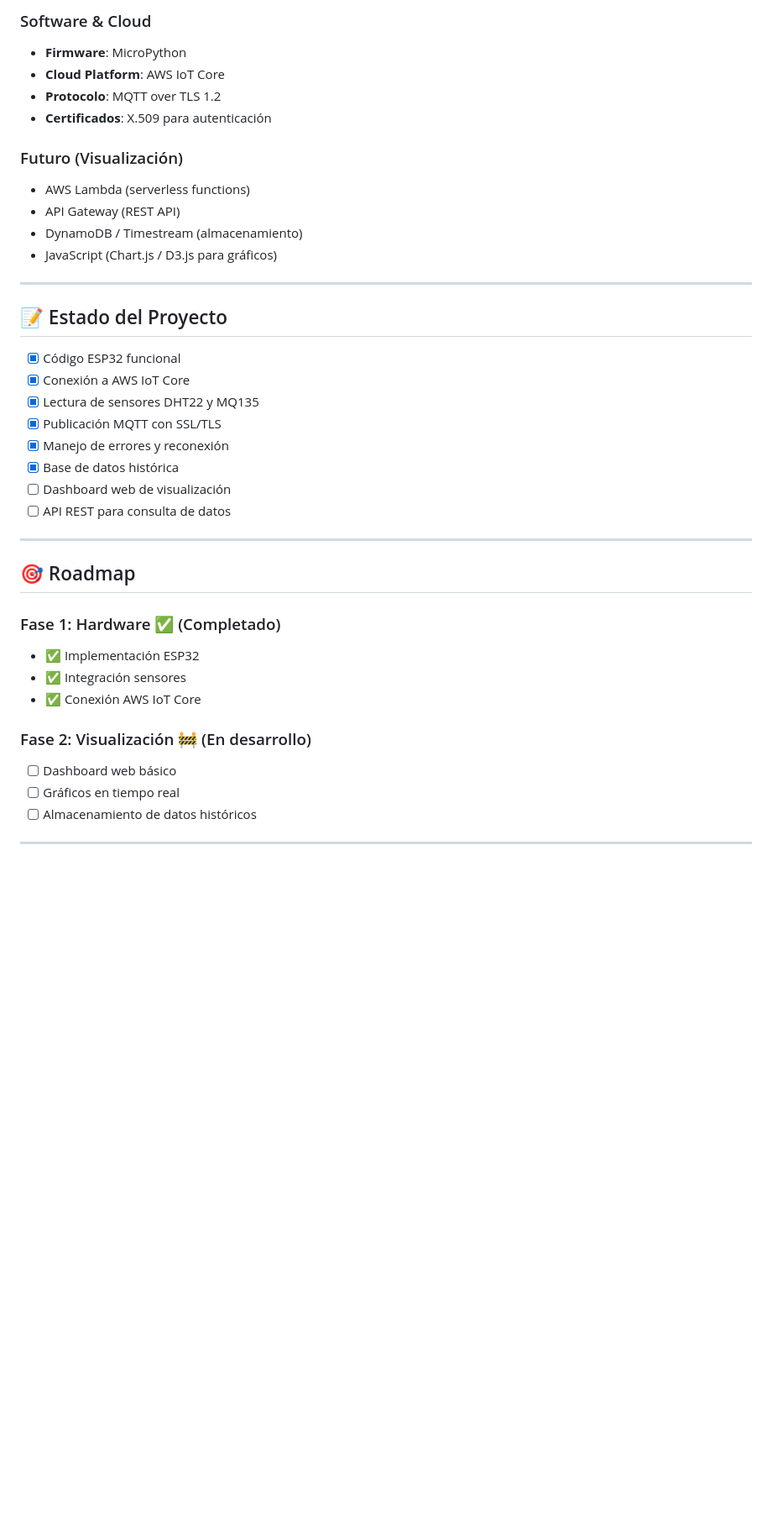
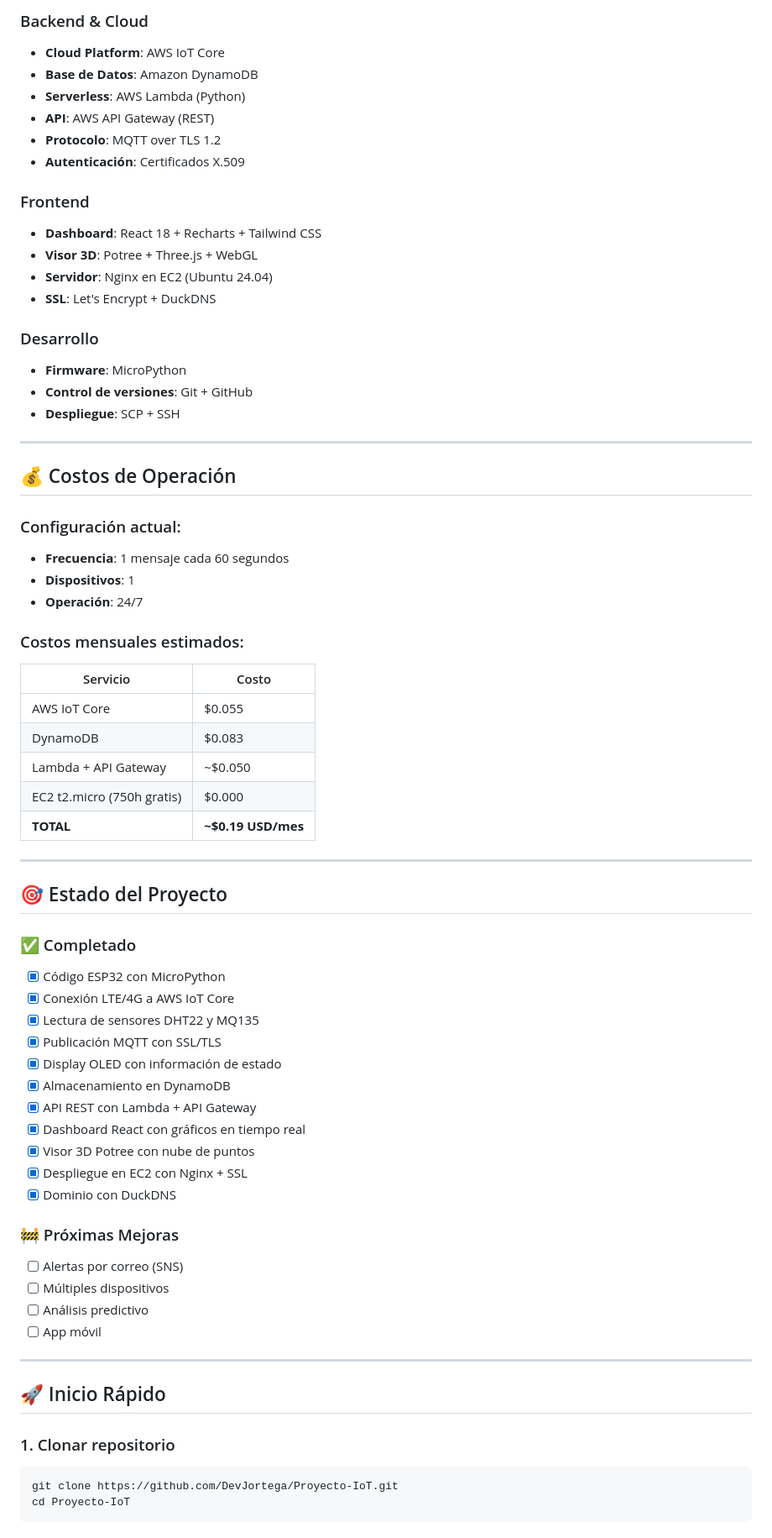
Before and after one commit to DevJortega/Proyecto-IoT, a Markdown page: README.md, the part around one of its changes. Shown at 84% size. Drawn GitHub-style; blank space fills up the shorter version.

````diff
--- a/README.md
+++ b/README.md
@@ -86,39 +144,71 @@ Los datos se publican en formato JSON al tópico MQTT `sensores`:
 
-### Software & Cloud
+### Backend & Cloud
+- **Cloud Platform**: AWS IoT Core
+- **Base de Datos**: Amazon DynamoDB
+- **Serverless**: AWS Lambda (Python)
+- **API**: AWS API Gateway (REST)
+- **Protocolo**: MQTT over TLS 1.2
+- **Autenticación**: Certificados X.509
+
+### Frontend
+- **Dashboard**: React 18 + Recharts + Tailwind CSS
+- **Visor 3D**: Potree + Three.js + WebGL
+- **Servidor**: Nginx en EC2 (Ubuntu 24.04)
+- **SSL**: Let's Encrypt + DuckDNS
+
+### Desarrollo
 - **Firmware**: MicroPython
-- **Cloud Platform**: AWS IoT Core
-- **Protocolo**: MQTT over TLS 1.2
-- **Certificados**: X.509 para autenticación
-
-### Futuro (Visualización)
-- AWS Lambda (serverless functions)
-- API Gateway (REST API)
-- DynamoDB / Timestream (almacenamiento)
-- JavaScript (Chart.js / D3.js para gráficos)
+- **Control de versiones**: Git + GitHub
+- **Despliegue**: SCP + SSH
 
 ---
 
-## 📝 Estado del Proyecto
+## 💰 Costos de Operación
 
-- [x] Código ESP32 funcional
-- [x] Conexión a AWS IoT Core
-- [x] Lectura de sensores DHT22 y MQ135
-- [x] Publicación MQTT con SSL/TLS
-- [x] Manejo de errores y reconexión
-- [x] Base de datos histórica
-- [ ] Dashboard web de visualización
-- [ ] API REST para consulta de datos
+### Configuración actual:
+- **Frecuencia**: 1 mensaje cada 60 segundos
+- **Dispositivos**: 1
+- **Operación**: 24/7
+
+### Costos mensuales estimados:
+| Servicio | Costo |
+|----------|-------|
+| AWS IoT Core | $0.055 |
+| DynamoDB | $0.083 |
+| Lambda + API Gateway | ~$0.050 |
+| EC2 t2.micro (750h gratis) | $0.000 |
+| **TOTAL** | **~$0.19 USD/mes** |
 
 ---
 
-## 🎯 Roadmap
+## 🎯 Estado del Proyecto
 
-### Fase 1: Hardware ✅ (Completado)
-- ✅ Implementación ESP32
-- ✅ Integración sensores
-- ✅ Conexión AWS IoT Core
+### ✅ Completado
+- [x] Código ESP32 con MicroPython
+- [x] Conexión LTE/4G a AWS IoT Core
+- [x] Lectura de sensores DHT22 y MQ135
+- [x] Publicación MQTT con SSL/TLS
+- [x] Display OLED con información de estado
+- [x] Almacenamiento en DynamoDB
+- [x] API REST con Lambda + API Gateway
+- [x] Dashboard React con gráficos en tiempo real
+- [x] Visor 3D Potree con nube de puntos
+- [x] Despliegue en EC2 con Nginx + SSL
+- [x] Dominio con DuckDNS
 
-### Fase 2: Visualización 🚧 (En desarrollo)
-- [ ] Dashboard web básico
-- [ ] Gráficos en tiempo real
-- [ ] Almacenamiento de datos históricos
+### 🚧 Próximas Mejoras
+- [ ] Alertas por correo (SNS)
+- [ ] Múltiples dispositivos
+- [ ] Análisis predictivo
+- [ ] App móvil
+
+---
+
+## 🚀 Inicio Rápido
+
+### 1. Clonar repositorio
+```bash
+git clone https://github.com/DevJortega/Proyecto-IoT.git
+cd Proyecto-IoT
+```
+
````
Also changed, not shown: other parts of README.md (+173 -55 lines).
